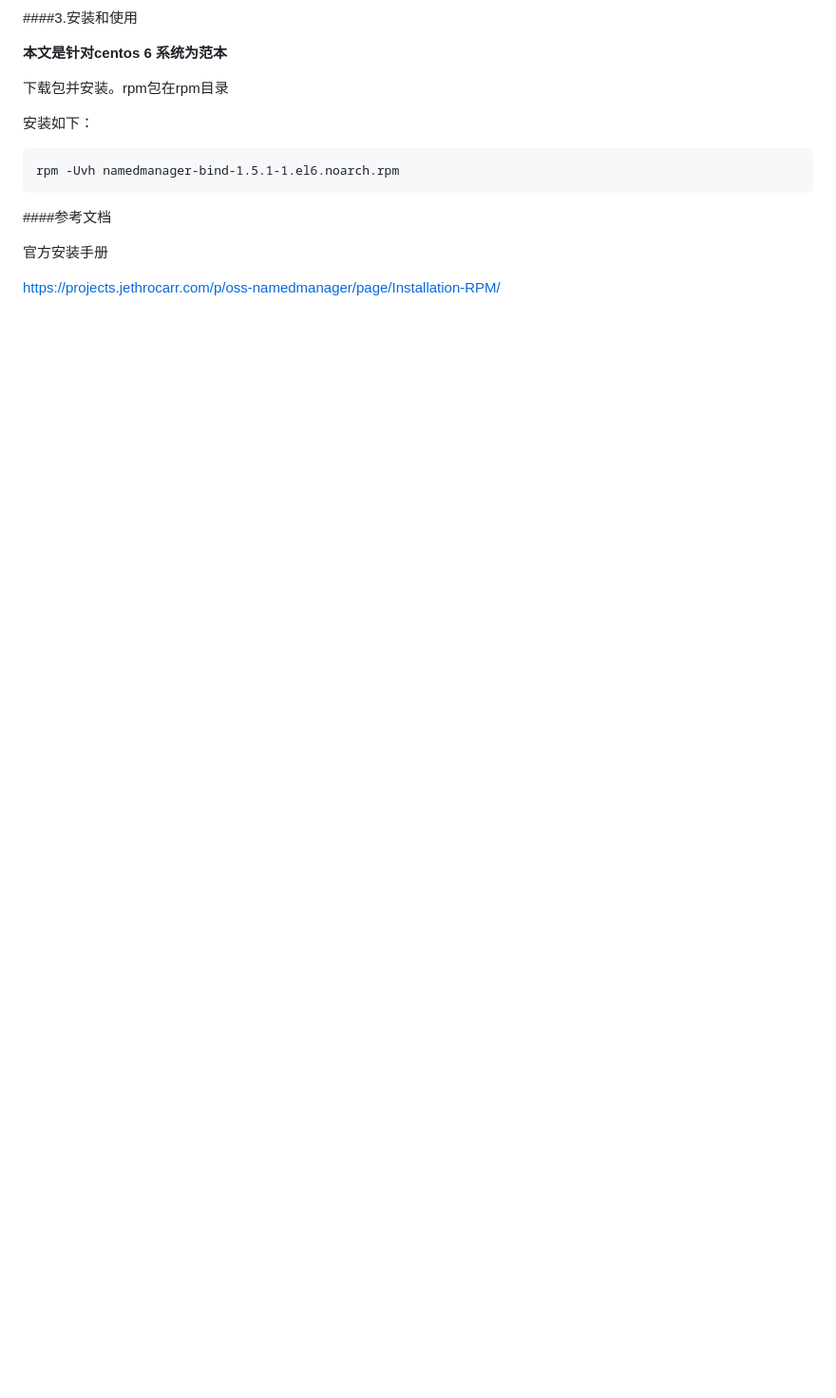
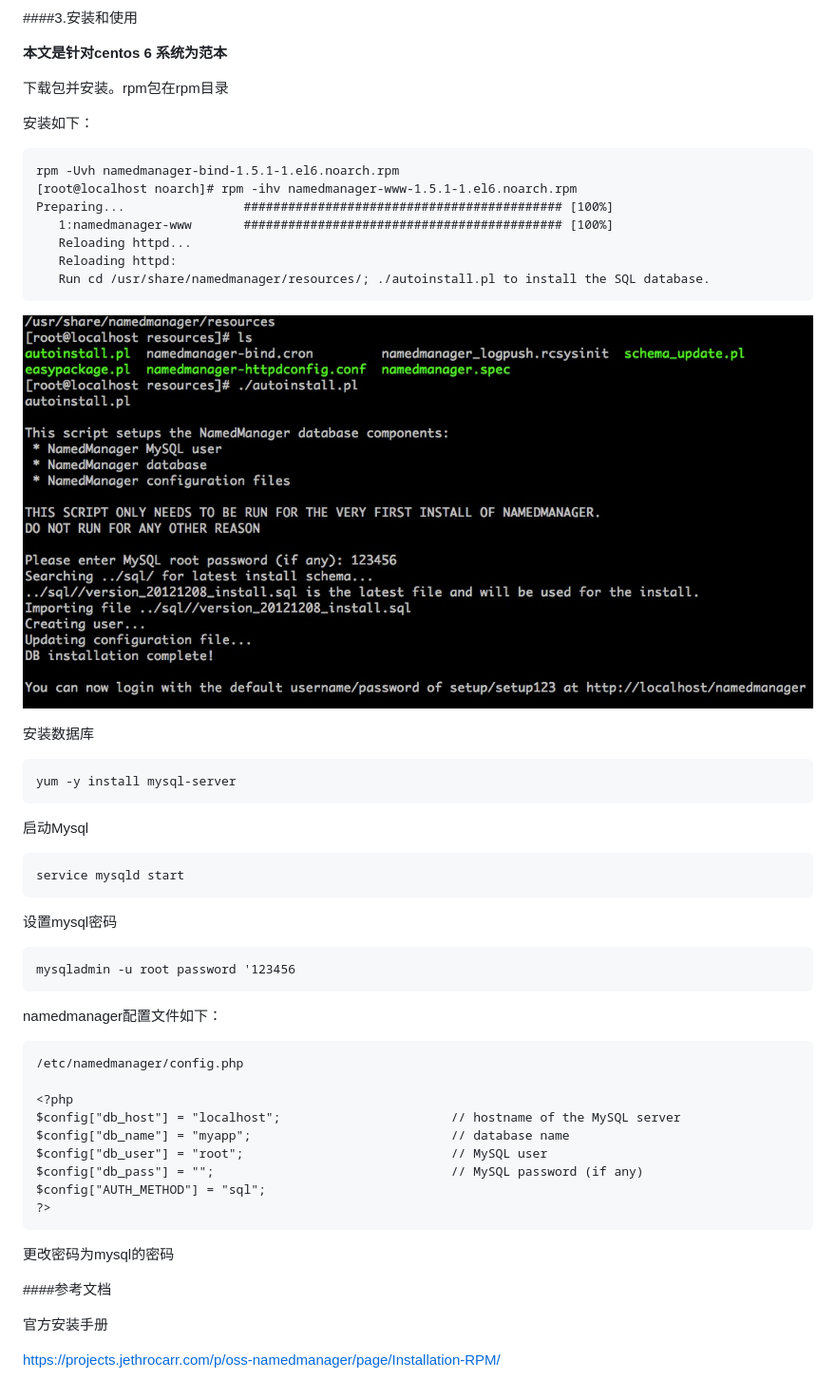
Before and after one commit to huangyingcai/namedweb, a Markdown page: README.md, the part around the change. Shown: that part at 95% size. Rendered like a GitHub page; pictures changed too: img/importsql.png (added); blank space fills up the shorter version.

```diff
--- a/README.md
+++ b/README.md
@@ -19,6 +19,40 @@ NamedManager 是一个基于 Web 的 DNS 管理系统，可用来添加、调整
 安装如下：
 
 	rpm -Uvh namedmanager-bind-1.5.1-1.el6.noarch.rpm
+	[root@localhost noarch]# rpm -ihv namedmanager-www-1.5.1-1.el6.noarch.rpm
+	Preparing...                ########################################### [100%]
+	   1:namedmanager-www       ########################################### [100%]
+	   Reloading httpd...
+	   Reloading httpd:
+	   Run cd /usr/share/namedmanager/resources/; ./autoinstall.pl to install the SQL database.
+
+![Alt text](img/importsql.png "导入sql语名")
+
+安装数据库
+
+	yum -y install mysql-server
+
+启动Mysql
+
+	service mysqld start
+
+设置mysql密码
+
+	mysqladmin -u root password '123456
+
+namedmanager配置文件如下：
+
+	/etc/namedmanager/config.php
+
+	<?php
+	$config["db_host"] = "localhost";                       // hostname of the MySQL server
+	$config["db_name"] = "myapp";                           // database name
+	$config["db_user"] = "root";                            // MySQL user
+	$config["db_pass"] = "";                                // MySQL password (if any)
+	$config["AUTH_METHOD"] = "sql";
+	?>
+
+更改密码为mysql的密码
 
 ####参考文档
 
```
Also changed, not shown: 1 other file.
